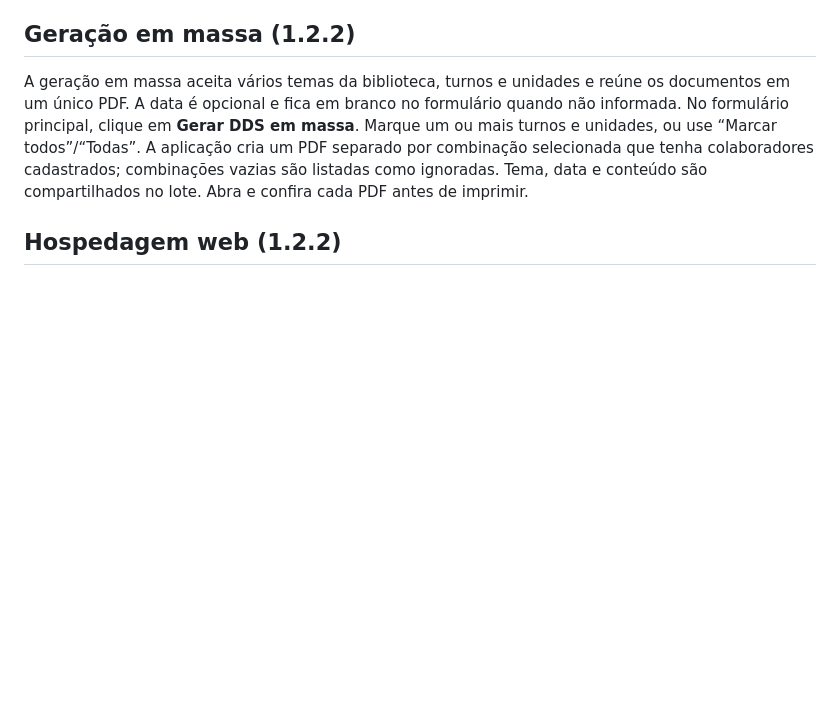
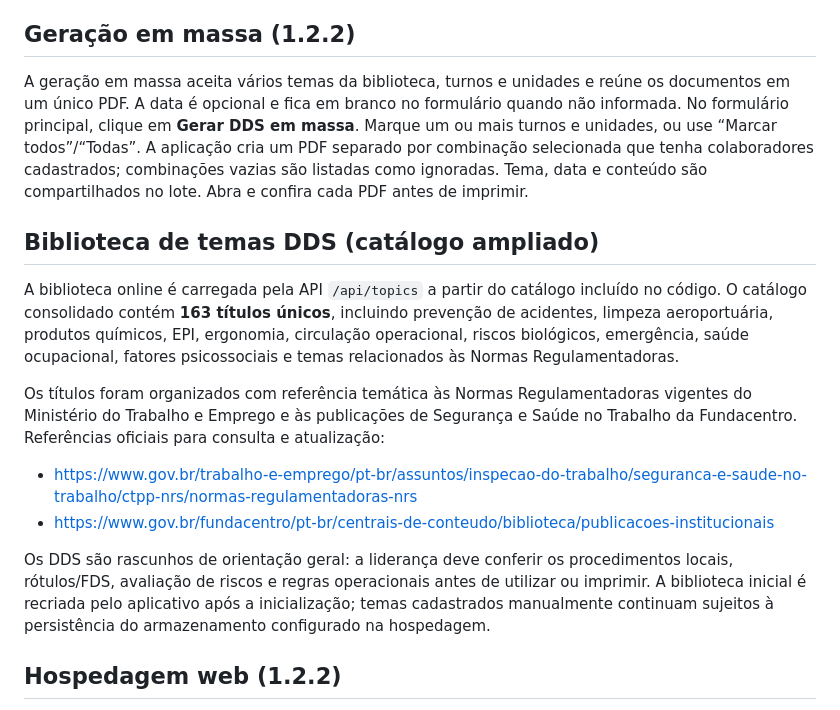
Before and after one commit to leoadminr2-dev/Gerador-de-dds, a Markdown page: README.md, the part around the change. GitHub-like rendering; blank space fills up the shorter version.

Commit message:
Documenta biblioteca DDS online ampliada e fontes oficiais

```diff
--- a/README.md
+++ b/README.md
@@ -24,6 +24,17 @@ A geração em massa aceita vários temas da biblioteca, turnos e unidades e re
 No formulário principal, clique em **Gerar DDS em massa**. Marque um ou mais turnos e unidades, ou use “Marcar todos”/“Todas”. A aplicação cria um PDF separado por combinação selecionada que tenha colaboradores cadastrados; combinações vazias são listadas como ignoradas. Tema, data e conteúdo são compartilhados no lote. Abra e confira cada PDF antes de imprimir.
 
 
+
+## Biblioteca de temas DDS (catálogo ampliado)
+
+A biblioteca online é carregada pela API `/api/topics` a partir do catálogo incluído no código. O catálogo consolidado contém **163 títulos únicos**, incluindo prevenção de acidentes, limpeza aeroportuária, produtos químicos, EPI, ergonomia, circulação operacional, riscos biológicos, emergência, saúde ocupacional, fatores psicossociais e temas relacionados às Normas Regulamentadoras.
+
+Os títulos foram organizados com referência temática às Normas Regulamentadoras vigentes do Ministério do Trabalho e Emprego e às publicações de Segurança e Saúde no Trabalho da Fundacentro. Referências oficiais para consulta e atualização:
+- https://www.gov.br/trabalho-e-emprego/pt-br/assuntos/inspecao-do-trabalho/seguranca-e-saude-no-trabalho/ctpp-nrs/normas-regulamentadoras-nrs
+- https://www.gov.br/fundacentro/pt-br/centrais-de-conteudo/biblioteca/publicacoes-institucionais
+
+Os DDS são rascunhos de orientação geral: a liderança deve conferir os procedimentos locais, rótulos/FDS, avaliação de riscos e regras operacionais antes de utilizar ou imprimir. A biblioteca inicial é recriada pelo aplicativo após a inicialização; temas cadastrados manualmente continuam sujeitos à persistência do armazenamento configurado na hospedagem.
+
 ## Hospedagem web (1.2.2)
 O pacote inclui `render.yaml`, `Procfile` e `DEPLOY_HOSTING.md` para preparar uma publicação protegida. A hospedagem ainda precisa ser criada na conta do responsável; este ZIP, sozinho, não publica o sistema. A configuração proposta utiliza autenticação administrativa obrigatória e armazenamento persistente. Revise os custos do provedor antes de ativar o serviço.
 
```
